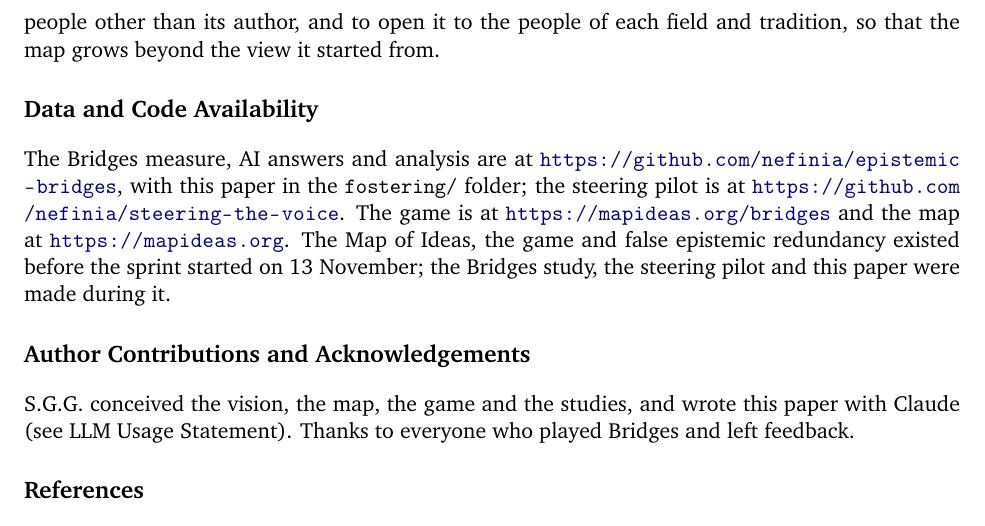
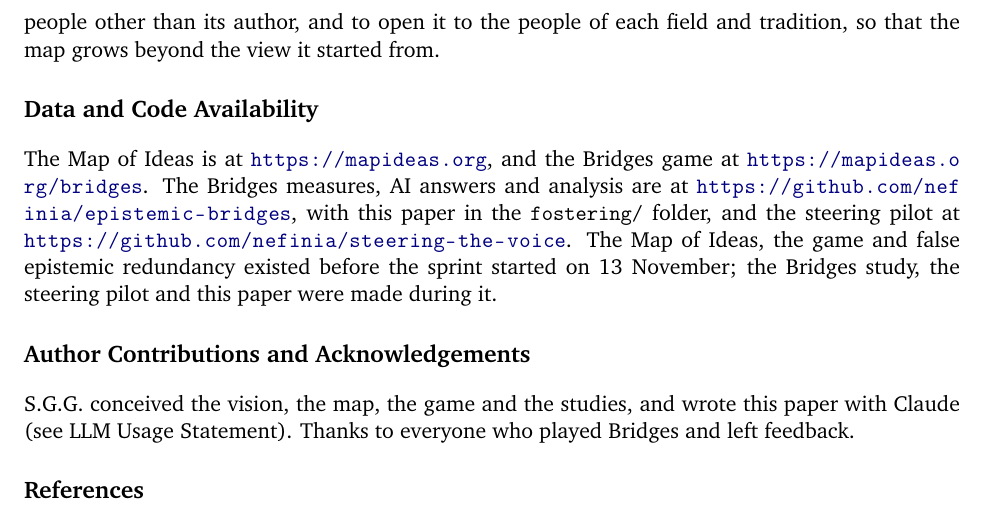
Before and after one commit to nefinia/epistemic-bridges, a LaTeX paper (fostering/main.tex): part of page 4 of 6, cut so that both start at the same text. Compiled offline with pdfLaTeX.

Commit message:
Position paper: the map first in data and code availability
Co-Authored-By: Claude Opus 5.5 <noreply@anthropic.com>
Claude-Session: https://claude.ai/code/session_016aGXwjQmCDMdy6dW4SqNZc

```diff
--- a/fostering/main.tex
+++ b/fostering/main.tex
@@ -102,7 +102,7 @@ The choices that shape how AI meets the space of ideas rest today with few, and
 This proposal is itself shaped by one perspective. The map was started by one person, is written mostly in English, and its first topics follow her interests. That is one more reason to test it against people other than its author, and to open it to the people of each field and tradition, so that the map grows beyond the view it started from.
 
 \section*{Data and Code Availability}
-The Bridges measure, AI answers and analysis are at \url{https://github.com/nefinia/epistemic-bridges}, with this paper in the \texttt{fostering/} folder; the steering pilot is at \url{https://github.com/nefinia/steering-the-voice}. The game is at \url{https://mapideas.org/bridges} and the map at \url{https://mapideas.org}. The Map of Ideas, the game and false epistemic redundancy existed before the sprint started on 13 November; the Bridges study, the steering pilot and this paper were made during it.
+The Map of Ideas is at \url{https://mapideas.org}, and the Bridges game at \url{https://mapideas.org/bridges}. The Bridges measures, AI answers and analysis are at \url{https://github.com/nefinia/epistemic-bridges}, with this paper in the \texttt{fostering/} folder, and the steering pilot at \url{https://github.com/nefinia/steering-the-voice}. The Map of Ideas, the game and false epistemic redundancy existed before the sprint started on 13 November; the Bridges study, the steering pilot and this paper were made during it.
 
 \section*{Author Contributions and Acknowledgements}
 S.G.G.\ conceived the vision, the map, the game and the studies, and wrote this paper with Claude (see LLM Usage Statement). Thanks to everyone who played Bridges and left feedback.
```
Also changed, not shown: fostering/main.pdf.
